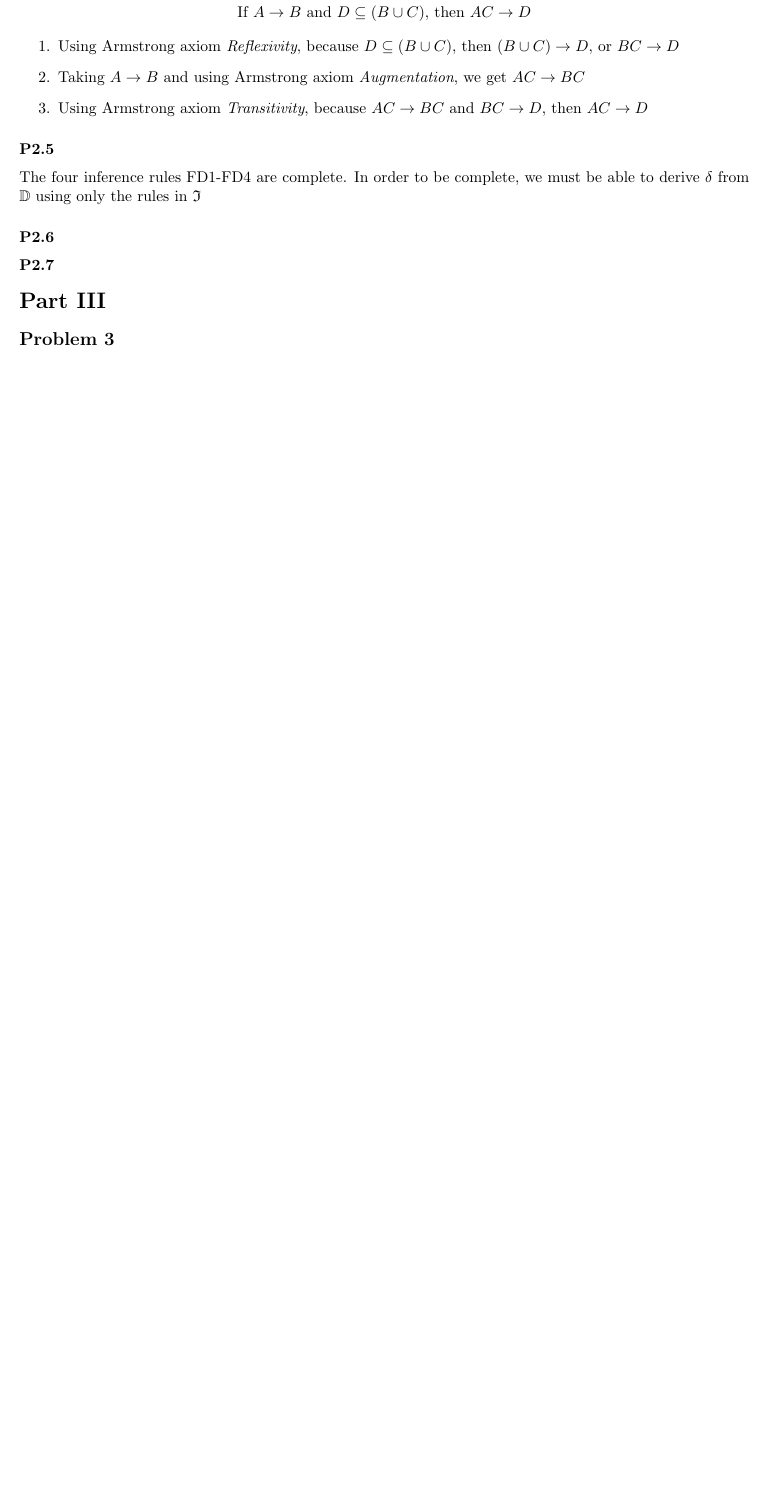
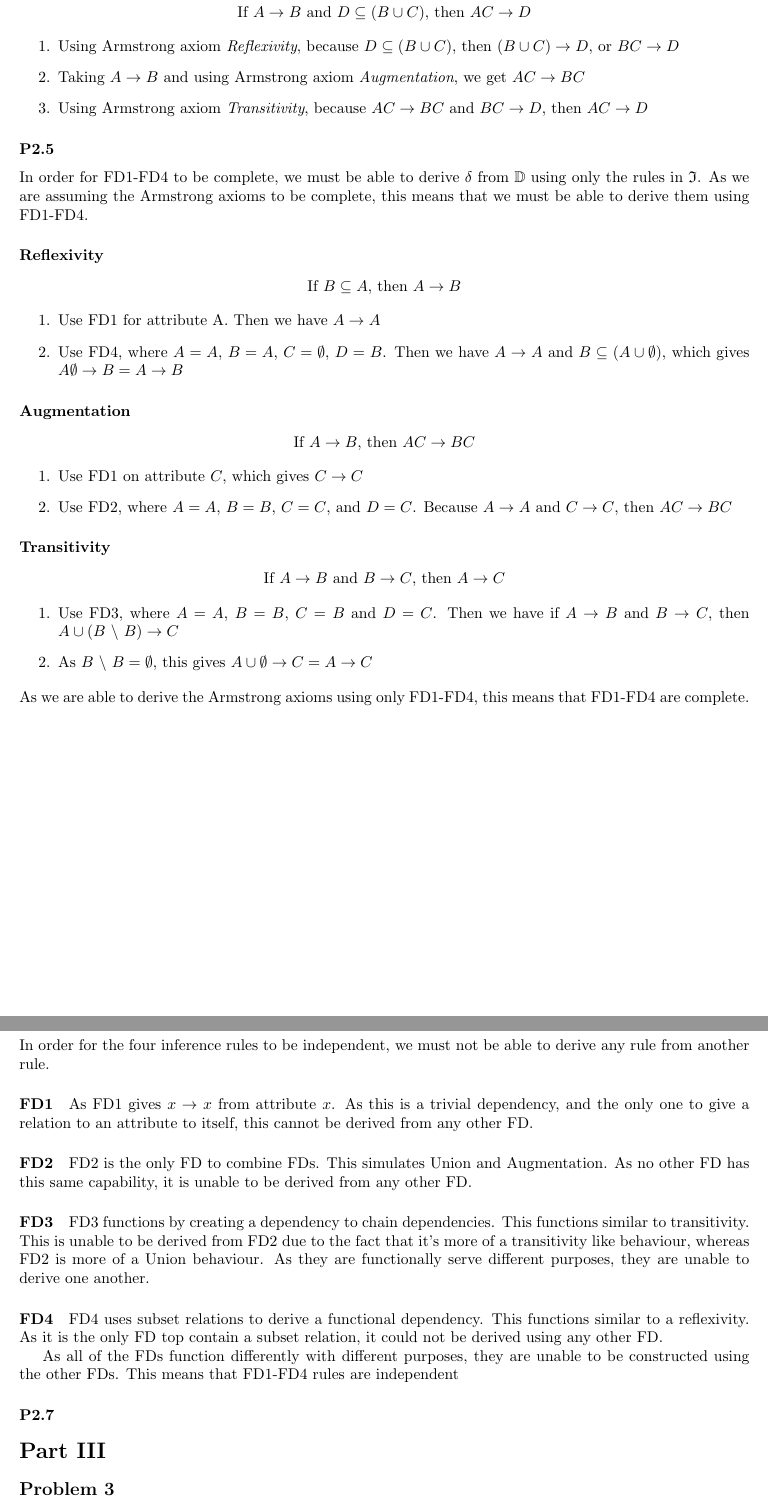
Before and after one commit to LucaMawyin/CS2DB3, a LaTeX problem sheet (assignments/assignment6/assignment6.tex): part of page 4 of 4 before the commit and two parts of pages 4 and 5 of 5 after it, the two joined at a grey line, cut so that both start at the same text, the shorter picture padded with empty space. Compiled offline with pdfLaTeX.

Commit message:
Completed until 2.7

```diff
--- a/assignments/assignment6/assignment6.tex
+++ b/assignments/assignment6/assignment6.tex
@@ -241,8 +241,47 @@ The primary key for the relational schema \textbf{RecipeInfo} can be expressed a
     \item Using Armstrong axiom \textit{Transitivity}, because $AC\rightarrow BC$ and $BC \rightarrow D$, then $AC\rightarrow D$
 \end{enumerate}
 \subsubsection{}
-The four inference rules FD1-FD4 are complete. In order to be complete, we must be able to derive $\delta$ from $\mathbb{D}$ using only the rules in $\mathfrak{I}$
+In order for FD1-FD4 to be complete, we must be able to derive $\delta$ from $\mathbb{D}$ using only the rules in $\mathfrak{I}$. As we are assuming the Armstrong axioms to be complete, this means that we must be able to derive them using FD1-FD4.
+\paragraph{Reflexivity}
+\begin{center}
+    If $B\subseteq A$, then $A\rightarrow B$
+\end{center}
+\begin{enumerate}
+    \item Use FD1 for attribute A. Then we have $A\rightarrow A$
+    \item Use FD4, where $A=A$, $B=A$, $C=\emptyset$, $D=B$. Then we have $A\rightarrow A$ and $B\subseteq (A\cup \emptyset)$, which gives $A\emptyset\rightarrow B=A\rightarrow B$
+\end{enumerate}
+\paragraph{Augmentation}
+\begin{center}
+    If $A\rightarrow B$, then $AC\rightarrow BC$
+\end{center}
+\begin{enumerate}
+    \item Use FD1 on attribute $C$, which gives $C\rightarrow C$
+    \item Use FD2, where $A=A$, $B=B$, $C=C$, and $D=C$. Because $A\rightarrow A$ and $C\rightarrow C$, then $AC\rightarrow BC$
+\end{enumerate}
+\paragraph{Transitivity}
+\begin{center}
+    If $A\rightarrow B$ and $B\rightarrow C$, then $A\rightarrow C$
+\end{center}
+\begin{enumerate}
+    \item Use FD3, where $A=A$, $B=B$, $C=B$ and $D=C$. Then we have if $A\rightarrow B$ and $B\rightarrow C$, then $A\cup(B~\backslash~B)\rightarrow C$
+    \item As $B~\backslash~B=\emptyset$, this gives $A\cup\emptyset\rightarrow C=A\rightarrow C$
+\end{enumerate}
+As we are able to derive the Armstrong axioms using only FD1-FD4, this means that FD1-FD4 are complete.
+
+\newpage
+
 \subsubsection{}
+In order for the four inference rules to be independent, we must not be able to derive any rule from another rule.
+\paragraph{FD1}
+As FD1 gives $x\rightarrow x$ from attribute $x$. As this is a trivial dependency, and the only one to give a relation to an attribute to itself, this cannot be derived from any other FD.
+\paragraph{FD2}
+FD2 is the only FD to combine FDs. This simulates Union and Augmentation. As no other FD has this same capability, it is unable to be derived from any other FD.
+\paragraph{FD3}
+FD3 functions by creating a dependency to chain dependencies. This functions similar to transitivity. This is unable to be derived from FD2 due to the fact that it's more of a transitivity like behaviour, whereas FD2 is more of a Union behaviour. As they are functionally serve different purposes, they are unable to derive one another.
+\paragraph{FD4}
+FD4 uses subset relations to derive a functional dependency. This functions similar to a reflexivity. As it is the only FD top contain a subset relation, it could not be derived using any other FD.
+
+As all of the FDs function differently with different purposes, they are unable to be constructed using the other FDs. This means that FD1-FD4 rules are independent
 \subsubsection{}
 
 \section{}
```
Also changed, not shown: assignments/assignment6/assignment6.pdf, 4 other files.
